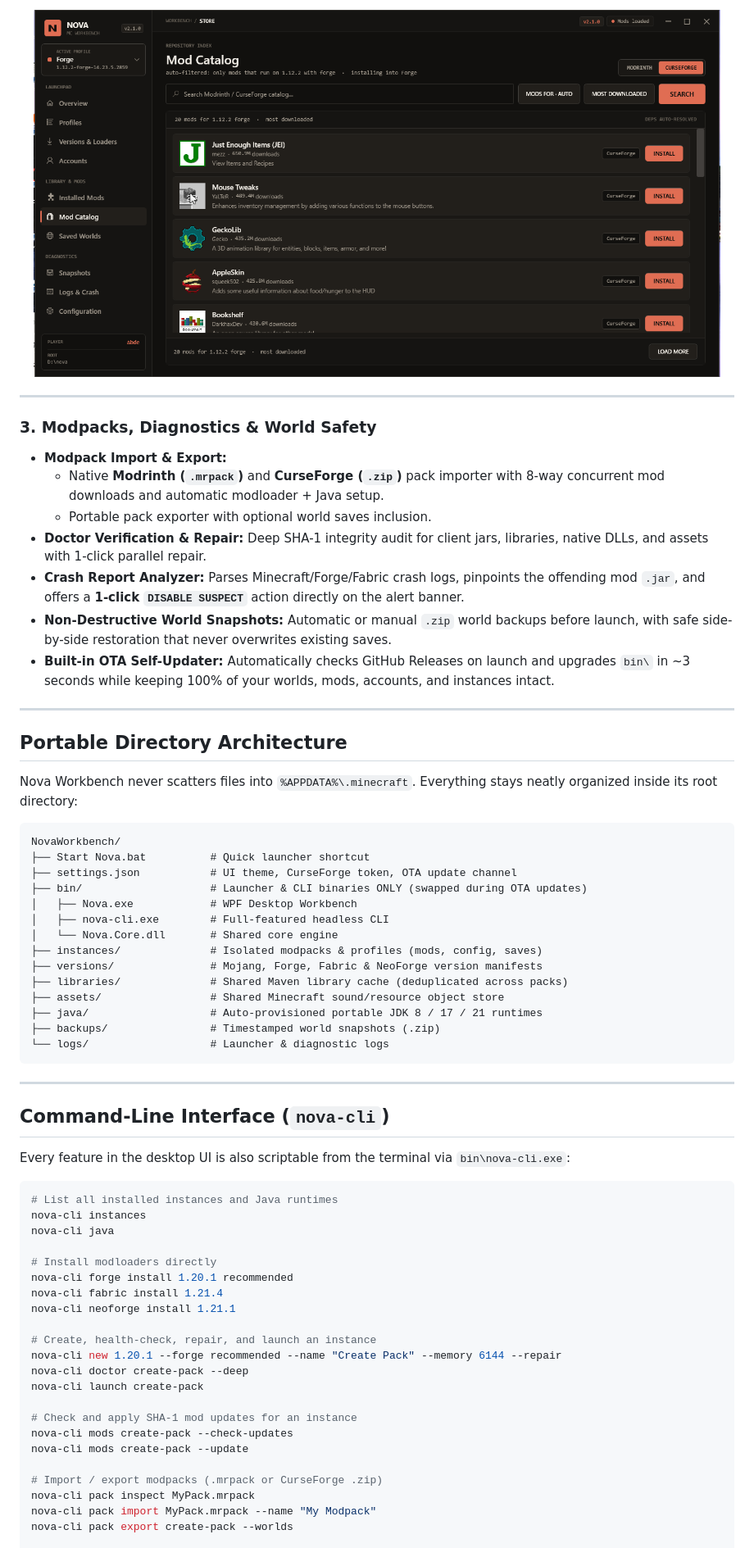
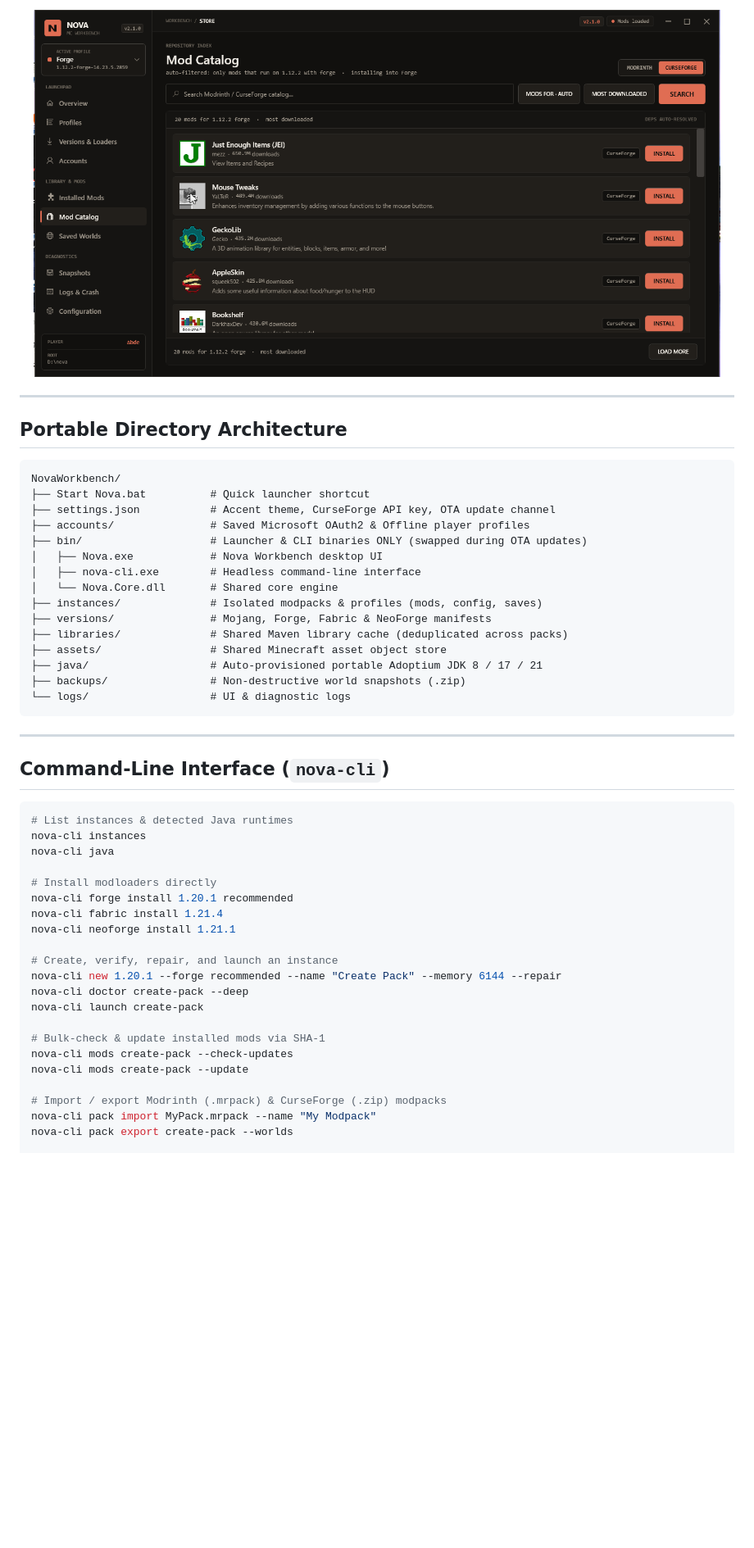
Before and after one commit to abde00037-lang/nova-launcher, a Markdown page: README.md, the part around one of its changes. Shown at 82% size. Rendered like a GitHub page; blank space fills up the shorter version.

````diff
--- a/README.md
+++ b/README.md
@@ -67,47 +124,33 @@ Choose whichever package suits you best — **no external `.NET` or Java install
 </p>
-
----
-
-### 3. Modpacks, Diagnostics & World Safety
-- **Modpack Import & Export:**
-  - Native **Modrinth (`.mrpack`)** and **CurseForge (`.zip`)** pack importer with 8-way concurrent mod downloads and automatic modloader + Java setup.
-  - Portable pack exporter with optional world saves inclusion.
-- **Doctor Verification & Repair:** Deep SHA-1 integrity audit for client jars, libraries, native DLLs, and assets with 1-click parallel repair.
-- **Crash Report Analyzer:** Parses Minecraft/Forge/Fabric crash logs, pinpoints the offending mod `.jar`, and offers a **1-click `DISABLE SUSPECT`** action directly on the alert banner.
-- **Non-Destructive World Snapshots:** Automatic or manual `.zip` world backups before launch, with safe side-by-side restoration that never overwrites existing saves.
-- **Built-in OTA Self-Updater:** Automatically checks GitHub Releases on launch and upgrades `bin\` in ~3 seconds while keeping 100% of your worlds, mods, accounts, and instances intact.
 
 ---
 
 ## Portable Directory Architecture
 
-Nova Workbench never scatters files into `%APPDATA%\.minecraft`. Everything stays neatly organized inside its root directory:
-
 ```text
 NovaWorkbench/
 ├── Start Nova.bat          # Quick launcher shortcut
-├── settings.json           # UI theme, CurseForge token, OTA update channel
+├── settings.json           # Accent theme, CurseForge API key, OTA update channel
+├── accounts/               # Saved Microsoft OAuth2 & Offline player profiles
 ├── bin/                    # Launcher & CLI binaries ONLY (swapped during OTA updates)
-│   ├── Nova.exe            # WPF Desktop Workbench
-│   ├── nova-cli.exe        # Full-featured headless CLI
+│   ├── Nova.exe            # Nova Workbench desktop UI
+│   ├── nova-cli.exe        # Headless command-line interface
 │   └── Nova.Core.dll       # Shared core engine
 ├── instances/              # Isolated modpacks & profiles (mods, config, saves)
-├── versions/               # Mojang, Forge, Fabric & NeoForge version manifests
+├── versions/               # Mojang, Forge, Fabric & NeoForge manifests
 ├── libraries/              # Shared Maven library cache (deduplicated across packs)
-├── assets/                 # Shared Minecraft sound/resource object store
-├── java/                   # Auto-provisioned portable JDK 8 / 17 / 21 runtimes
-├── backups/                # Timestamped world snapshots (.zip)
-└── logs/                   # Launcher & diagnostic logs
+├── assets/                 # Shared Minecraft asset object store
+├── java/                   # Auto-provisioned portable Adoptium JDK 8 / 17 / 21
+├── backups/                # Non-destructive world snapshots (.zip)
+└── logs/                   # UI & diagnostic logs
 ```
 
 ---
 
 ## Command-Line Interface (`nova-cli`)
 
-Every feature in the desktop UI is also scriptable from the terminal via `bin\nova-cli.exe`:
-
 ```powershell
-# List all installed instances and Java runtimes
+# List instances & detected Java runtimes
 nova-cli instances
 nova-cli java
 
@@ -116,17 +159,16 @@ nova-cli forge install 1.20.1 recommended
 nova-cli fabric install 1.21.4
 nova-cli neoforge install 1.21.1
 
-# Create, health-check, repair, and launch an instance
+# Create, verify, repair, and launch an instance
 nova-cli new 1.20.1 --forge recommended --name "Create Pack" --memory 6144 --repair
 nova-cli doctor create-pack --deep
 nova-cli launch create-pack
 
-# Check and apply SHA-1 mod updates for an instance
+# Bulk-check & update installed mods via SHA-1
 nova-cli mods create-pack --check-updates
 nova-cli mods create-pack --update
 
-# Import / export modpacks (.mrpack or CurseForge .zip)
-nova-cli pack inspect MyPack.mrpack
+# Import / export Modrinth (.mrpack) & CurseForge (.zip) modpacks
 nova-cli pack import MyPack.mrpack --name "My Modpack"
 nova-cli pack export create-pack --worlds
 
````
Also changed, not shown: other parts of README.md (+116 -54 lines), CHANGELOG.md (added, +22 -0 lines), CONTRIBUTING.md (added, +32 -0 lines), README.ar.md (added, +95 -0 lines), docs/screenshots/showcase.gif (added), docs/social-preview.png (added), 4 other files.
